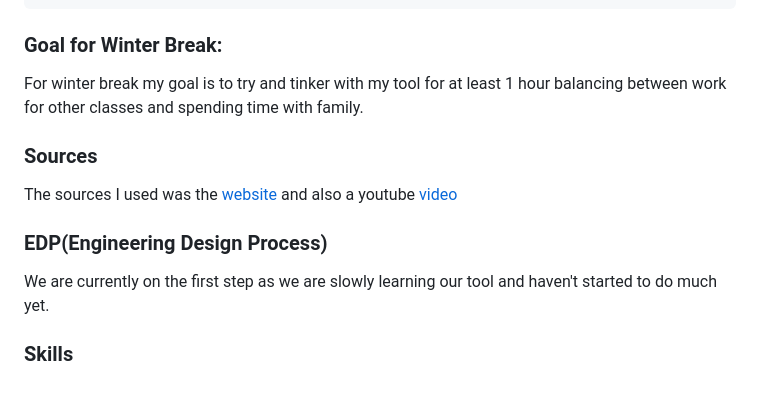
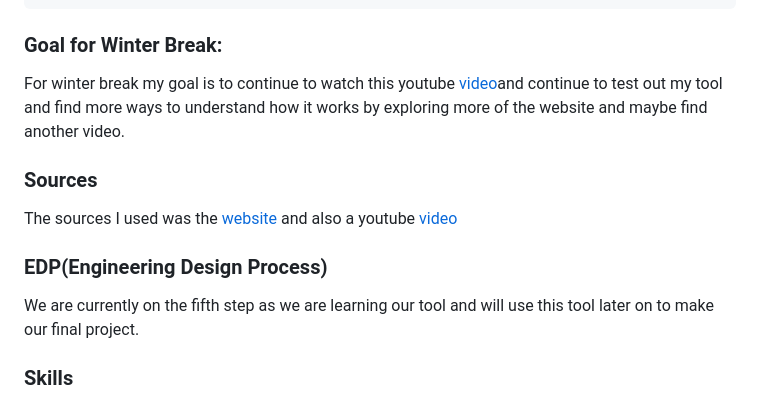
Before and after one commit to tinax8774/sep11-freedom-project, a Markdown page: blog/entry02.md, the part around the change. GitHub-like rendering.

Commit message:
revise learning log

````diff
--- a/blog/entry02.md
+++ b/blog/entry02.md
@@ -112,7 +112,7 @@ type NumberArray = Array<number>;
 type ObjectWithNameArray = Array<{ name: string }>;
 ```
 ### Goal for Winter Break:
-For winter break my goal is to try and tinker with my tool for at least 1 hour balancing between work for other classes and spending time with family.
+For winter break my goal is to continue to watch this youtube [video](https://www.youtube.com/watch?v=d56mG7DezGs)and continue to test out my tool and find more ways to understand how it works by exploring more of the website and maybe find another video.
 
 
 
@@ -122,7 +122,7 @@ The sources I used was the [website](https://www.typescriptlang.org/docs/handboo
 
 
 ### EDP(Engineering Design Process)
-We are currently on the first step as we are slowly learning our tool and haven't started to do much yet.
+We are currently on the fifth step as we are learning our tool and will use this tool later on to make our final project.
 
 
 ### Skills
````
